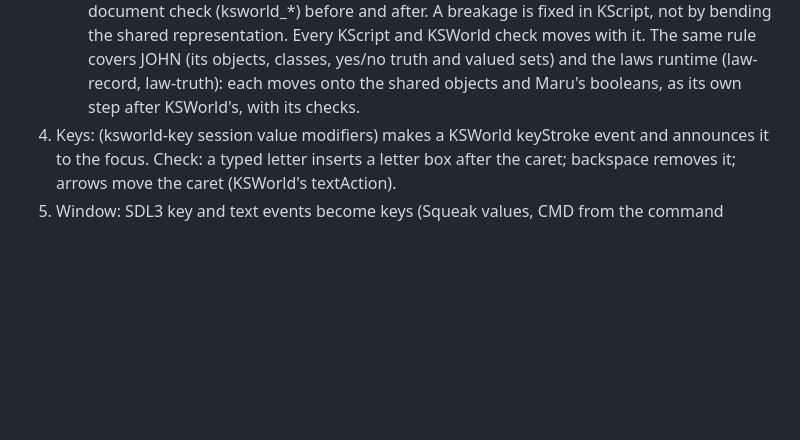
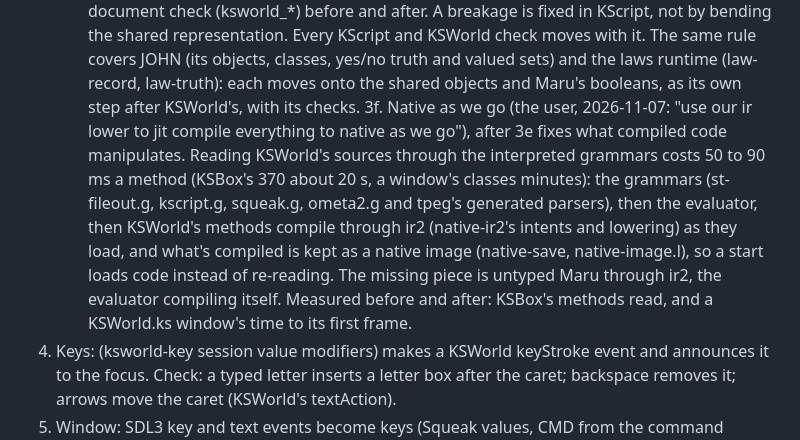
Before and after one commit to nnunley/maru, a Markdown page: docs/plans/2026-11-07-ksworld-keys.md, the part around the change. Rendered like a GitHub page; blank space fills up the shorter version.

Commit message:
KSWorld plan: native as we go, after the shared world

```diff
--- a/docs/plans/2026-11-07-ksworld-keys.md
+++ b/docs/plans/2026-11-07-ksworld-keys.md
@@ -94,6 +94,13 @@ Steps, each a check first:
    Every KScript and KSWorld check moves with it. The same rule covers JOHN (its objects, classes, yes/no truth and
    valued sets) and the laws runtime (law-record, law-truth): each moves onto the shared objects and Maru's booleans, as
    its own step after KSWorld's, with its checks.
+3f. Native as we go (the user, 2026-11-07: "use our ir lower to jit compile everything to native as we go"), after 3e fixes
+   what compiled code manipulates. Reading KSWorld's sources through the interpreted grammars costs 50 to 90 ms a method
+   (KSBox's 370 about 20 s, a window's classes minutes): the grammars (st-fileout.g, kscript.g, squeak.g, ometa2.g and
+   tpeg's generated parsers), then the evaluator, then KSWorld's methods compile through ir2 (native-ir2's intents and
+   lowering) as they load, and what's compiled is kept as a native image (native-save, native-image.l), so a start loads
+   code instead of re-reading. The missing piece is untyped Maru through ir2, the evaluator compiling itself. Measured
+   before and after: KSBox's methods read, and a KSWorld.ks window's time to its first frame.
 4. Keys: (ksworld-key session value modifiers) makes a KSWorld keyStroke event and announces it to the focus. Check: a
    typed letter inserts a letter box after the caret; backspace removes it; arrows move the caret (KSWorld's textAction).
 5. Window: SDL3 key and text events become keys (Squeak values, CMD from the command modifier). Check on the dummy
```
